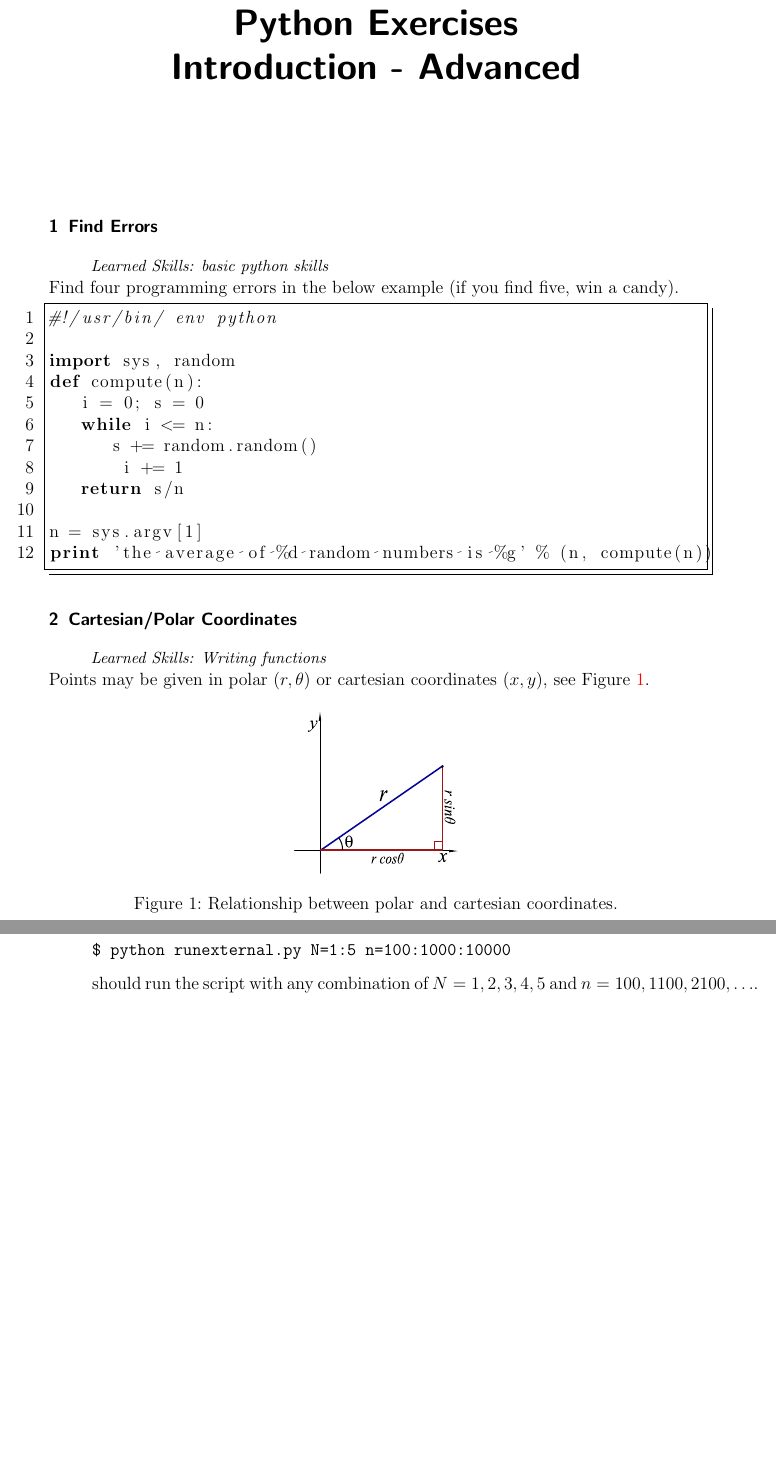
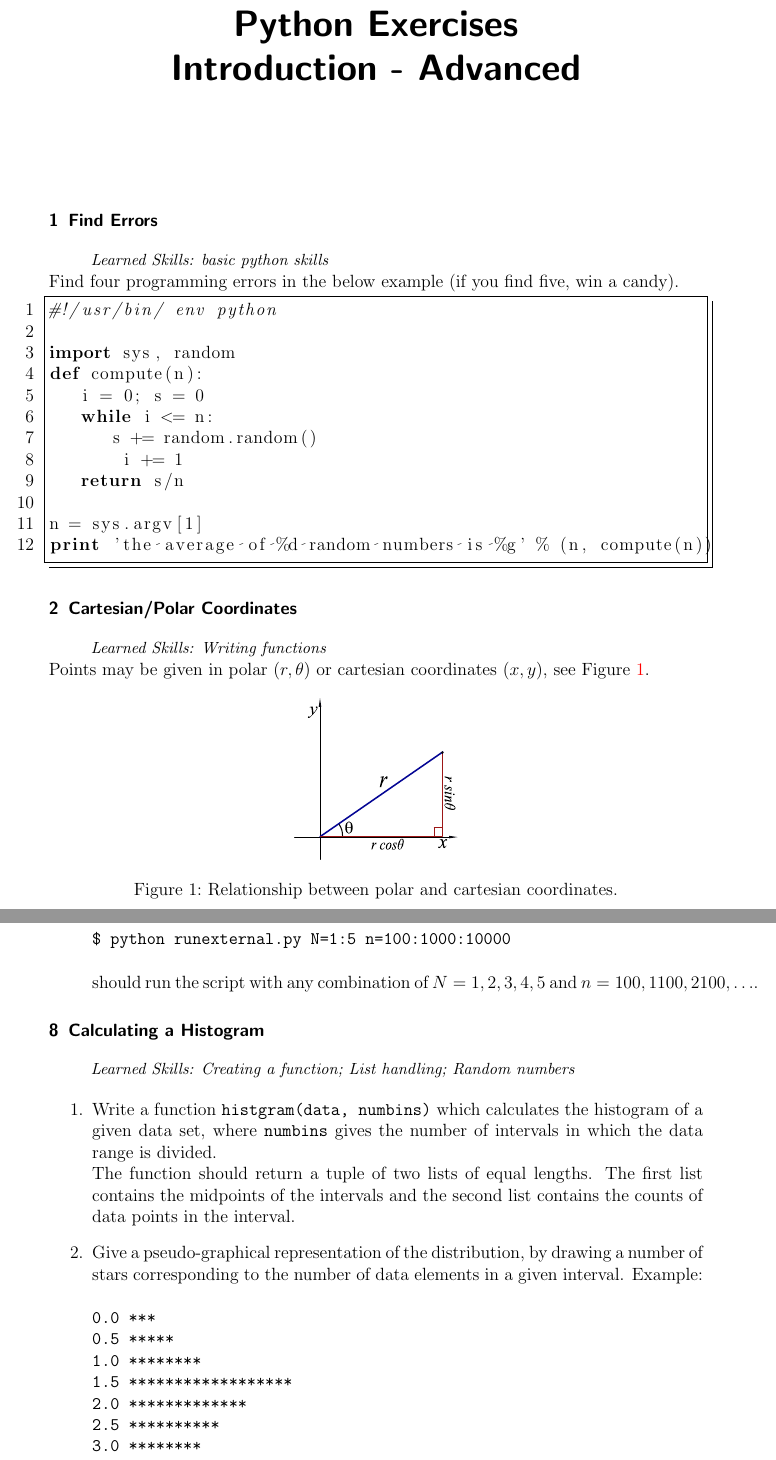
Before and after one commit to MPIDS/Python-Course, a LaTeX problem sheet (01-basics/Exercises/exercisesbasic2.tex): two parts of pages 1 and 3 of 3 before the commit and two parts of pages 1 and 4 of 4 after it, joined at a grey line, cut so that both start at the same text, the shorter picture padded with empty space. Compiled offline with pdfLaTeX.

Commit message:
added a new exercise to exercise sheet 2
"Calculating a histogram"

```diff
--- a/01-basics/Exercises/exercisesbasic2.tex
+++ b/01-basics/Exercises/exercisesbasic2.tex
@@ -5,7 +5,7 @@
 \usepackage{geometry}
 \usepackage{graphicx}
 \usepackage{soul} % underlining text
-\geometry{verbose,letterpaper,tmargin=0cm,bmargin=3cm,lmargin=2.5cm,rmargin=3.5cm}
+\geometry{verbose,letterpaper,tmargin=2cm,bmargin=3cm,lmargin=2.5cm,rmargin=3.5cm}
 \usepackage[utf8]{inputenc}
 \usepackage[dvips,bookmarks,colorlinks=true]{hyperref}
 %\usepackage[bookmarks,colorlinks=true]{hyperref}
@@ -73,7 +73,7 @@ Points may be given in polar $(r,\theta)$ or cartesian coordinates
 $(x,y)$, see Figure~\ref{fig:pol2cart}.
 \begin{figure}[H]
   \centering
-  \includegraphics[width=0.25\textwidth]{pics/pol2cart}
+  \includegraphics[width=0.25\textwidth]{pics/pol2cart.eps}
   \caption{Relationship between polar and cartesian coordinates.\label{fig:pol2cart}}
 \end{figure}
 
@@ -192,3 +193,27 @@ $n=100,1100,2100,\ldots$.
 
 \end{enumerate}
 
+
+\section{Calculating a Histogram}
+\skills{Creating a function; List handling; Random numbers}
+
+\begin{enumerate}
+\item Write a function {\tt histgram(data, numbins)} which calculates the
+  histogram of a given data set, where {\tt numbins} gives the number of intervals in which the data range is divided.\\
+  The function should return a tuple of two lists of equal lengths. The first list contains the midpoints of
+  the intervals and the second list contains the
+  counts of data points in the interval.
+\item Give a pseudo-graphical representation of the distribution, by
+  drawing a number of stars corresponding to the number of
+  data elements in a given interval. Example:
+\begin{verbatim}
+0.0 ***
+0.5 *****
+1.0 ********
+1.5 ******************
+2.0 *************
+2.5 **********
+3.0 ********
+3.5 ******
+4.0 **
+\end{verbatim}
```
Also changed, not shown: 01-basics/Exercises/exercisesbasic2.pdf, 01-basics/Exercises/exercisesbasic2.tex (11 more changed lines).
